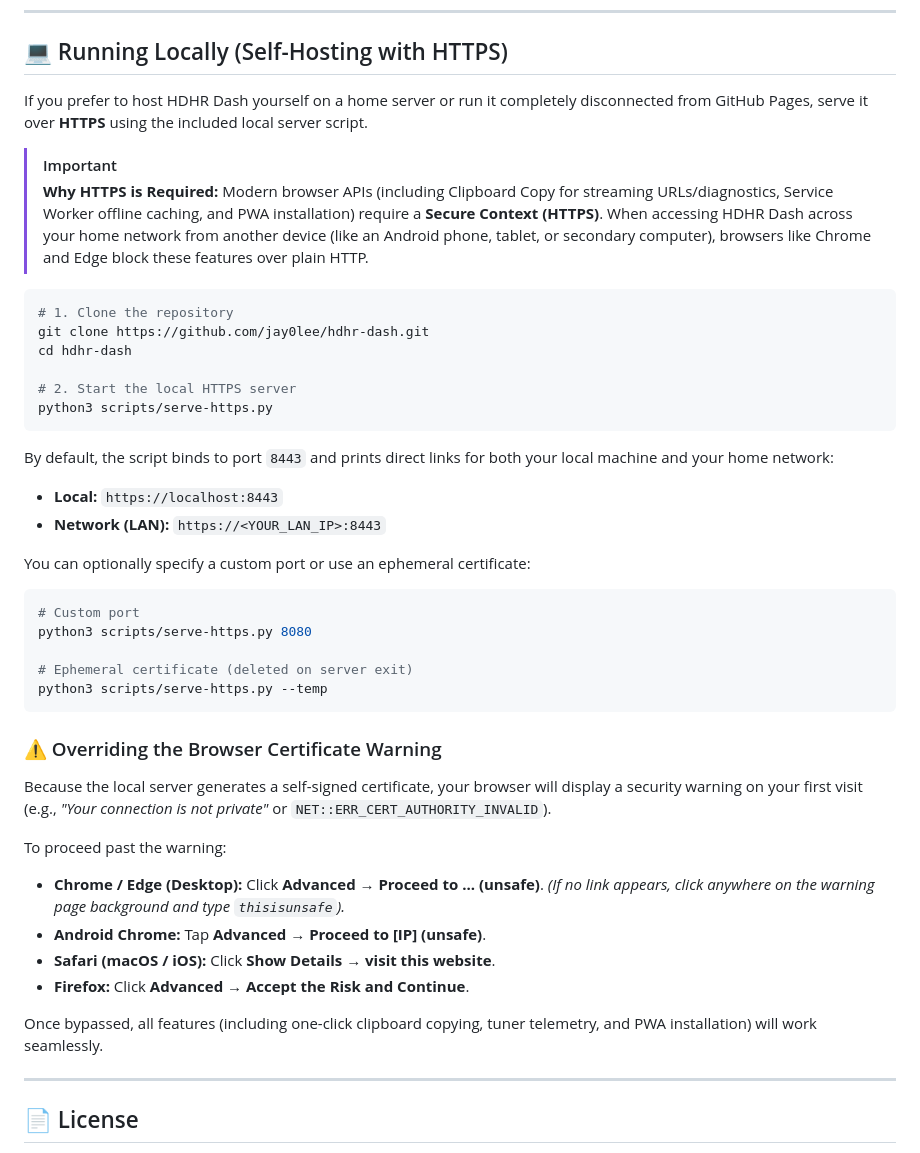
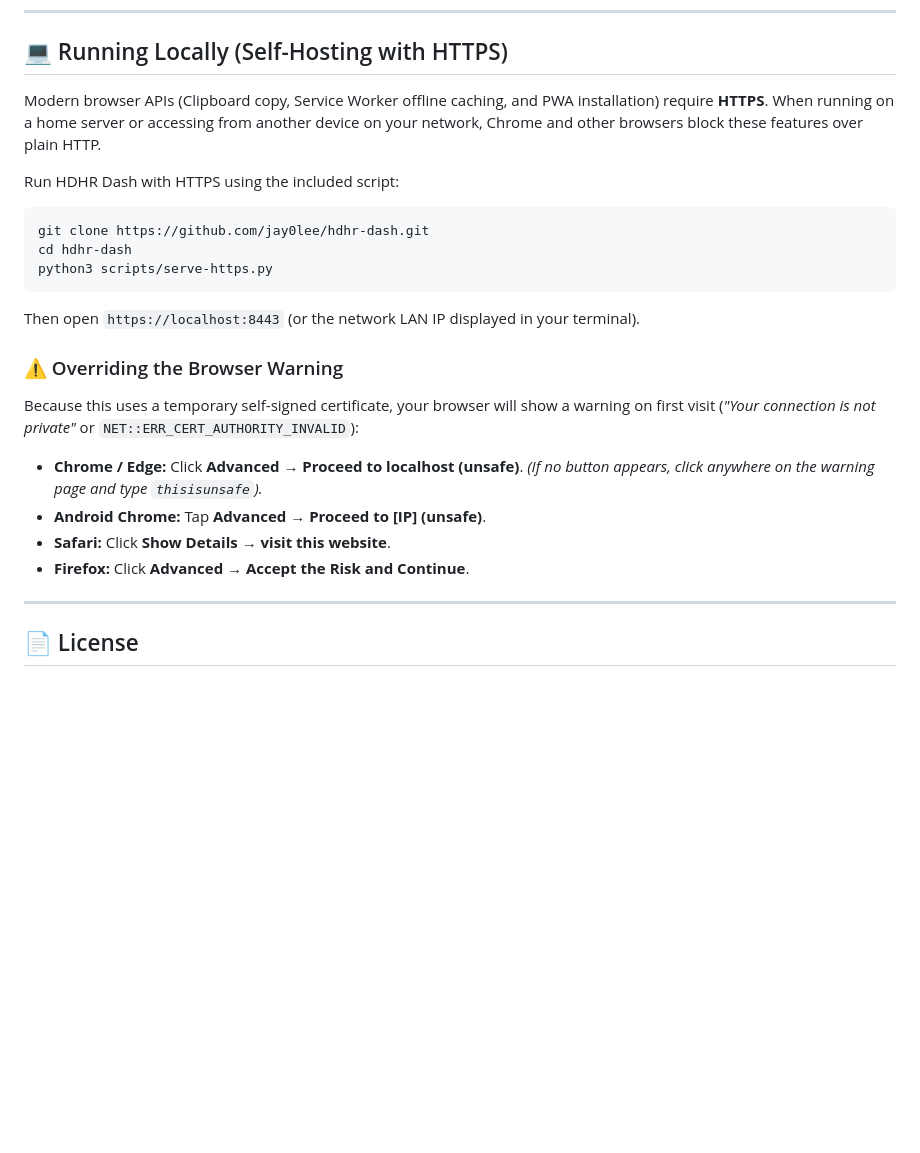
Before and after one commit to jay0lee/hdhr-dash, a Markdown page: README.md, the part around the change. Drawn GitHub-style; blank space fills up the shorter version.

Commit message:
Streamline local HTTPS instructions to a single opinionated command

````diff
--- a/README.md
+++ b/README.md
@@ -186,44 +186,26 @@ Once installed, HDHR Dash opens in its own window without browser toolbars, runs
 
 ## 💻 Running Locally (Self-Hosting with HTTPS)
 
-If you prefer to host HDHR Dash yourself on a home server or run it completely disconnected from GitHub Pages, serve it over **HTTPS** using the included local server script.
+Modern browser APIs (Clipboard copy, Service Worker offline caching, and PWA installation) require **HTTPS**. When running on a home server or accessing from another device on your network, Chrome and other browsers block these features over plain HTTP.
 
-> [!IMPORTANT]
-> **Why HTTPS is Required:** Modern browser APIs (including Clipboard Copy for streaming URLs/diagnostics, Service Worker offline caching, and PWA installation) require a **Secure Context (HTTPS)**. When accessing HDHR Dash across your home network from another device (like an Android phone, tablet, or secondary computer), browsers like Chrome and Edge block these features over plain HTTP.
+Run HDHR Dash with HTTPS using the included script:
 
 ```bash
-# 1. Clone the repository
 git clone https://github.com/jay0lee/hdhr-dash.git
 cd hdhr-dash
-
-# 2. Start the local HTTPS server
 python3 scripts/serve-https.py
 ```
 
-By default, the script binds to port `8443` and prints direct links for both your local machine and your home network:
-* **Local:** `https://localhost:8443`
-* **Network (LAN):** `https://<YOUR_LAN_IP>:8443`
+Then open `https://localhost:8443` (or the network LAN IP displayed in your terminal).
 
-You can optionally specify a custom port or use an ephemeral certificate:
-```bash
-# Custom port
-python3 scripts/serve-https.py 8080
+### ⚠️ Overriding the Browser Warning
 
-# Ephemeral certificate (deleted on server exit)
-python3 scripts/serve-https.py --temp
-```
+Because this uses a temporary self-signed certificate, your browser will show a warning on first visit (*"Your connection is not private"* or `NET::ERR_CERT_AUTHORITY_INVALID`):
 
-### ⚠️ Overriding the Browser Certificate Warning
-
-Because the local server generates a self-signed certificate, your browser will display a security warning on your first visit (e.g., *"Your connection is not private"* or `NET::ERR_CERT_AUTHORITY_INVALID`).
-
-To proceed past the warning:
-* **Chrome / Edge (Desktop):** Click **Advanced** &rarr; **Proceed to ... (unsafe)**. *(If no link appears, click anywhere on the warning page background and type `thisisunsafe`).*
+* **Chrome / Edge:** Click **Advanced** &rarr; **Proceed to localhost (unsafe)**. *(If no button appears, click anywhere on the warning page and type `thisisunsafe`).*
 * **Android Chrome:** Tap **Advanced** &rarr; **Proceed to [IP] (unsafe)**.
-* **Safari (macOS / iOS):** Click **Show Details** &rarr; **visit this website**.
+* **Safari:** Click **Show Details** &rarr; **visit this website**.
 * **Firefox:** Click **Advanced** &rarr; **Accept the Risk and Continue**.
-
-Once bypassed, all features (including one-click clipboard copying, tuner telemetry, and PWA installation) will work seamlessly.
 
 ---
 
````
